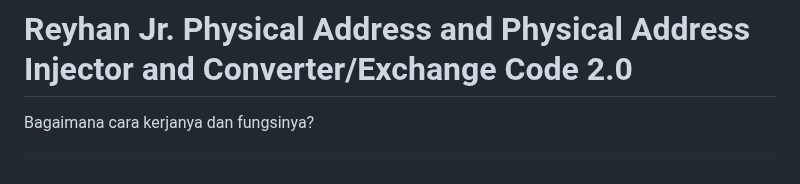
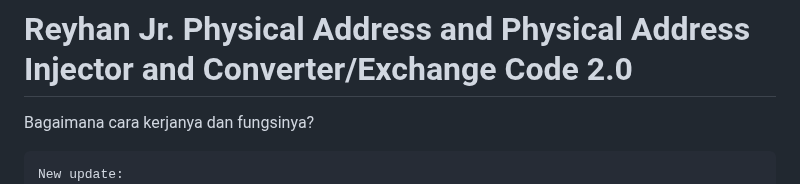
Before and after one commit to reyhan-jr-injector/2.0, a Markdown page: README.md, the part around the change. Rendered like a GitHub page.

````diff
--- a/README.md
+++ b/README.md
@@ -1,6 +1,7 @@
 # Reyhan Jr. Physical Address and Physical Address Injector and Converter/Exchange Code 2.0
 Bagaimana cara kerjanya dan fungsinya?
 ```code
+New update:
 Name Long: Reyhan Jr. Physical Address Injector and Converter/Exchange Code 2.0
 Name Short: Reyhan Jr. Injector or Reyhan Injector 2.0 or Injector 2.0
 Description: Dibawah berikut ini adalah kode khusus yang terdiri dari Alphabet, Numeric, dan Symbolic yang merupakan sebagai untuk mengartikan bahasa,
````
